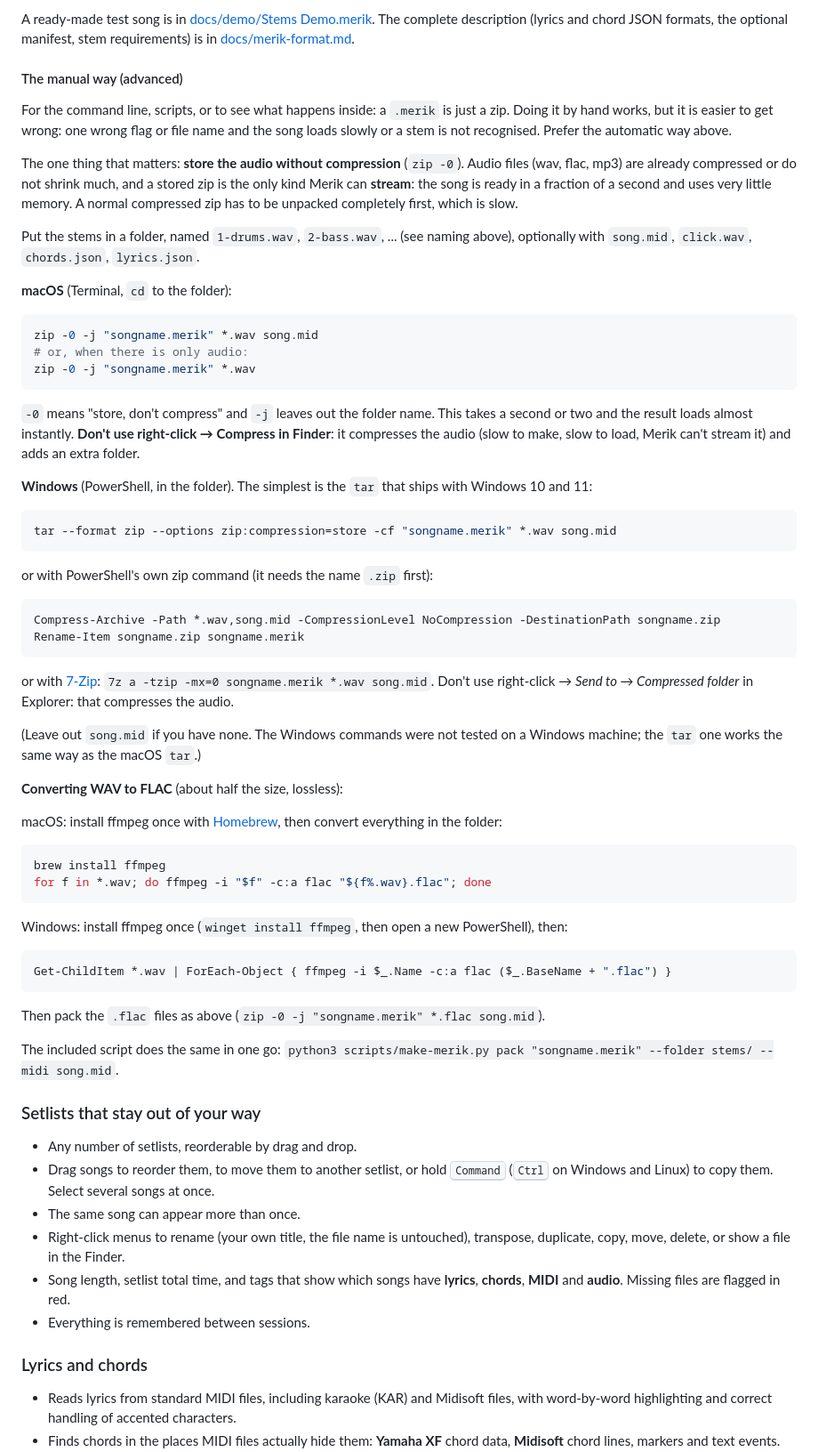
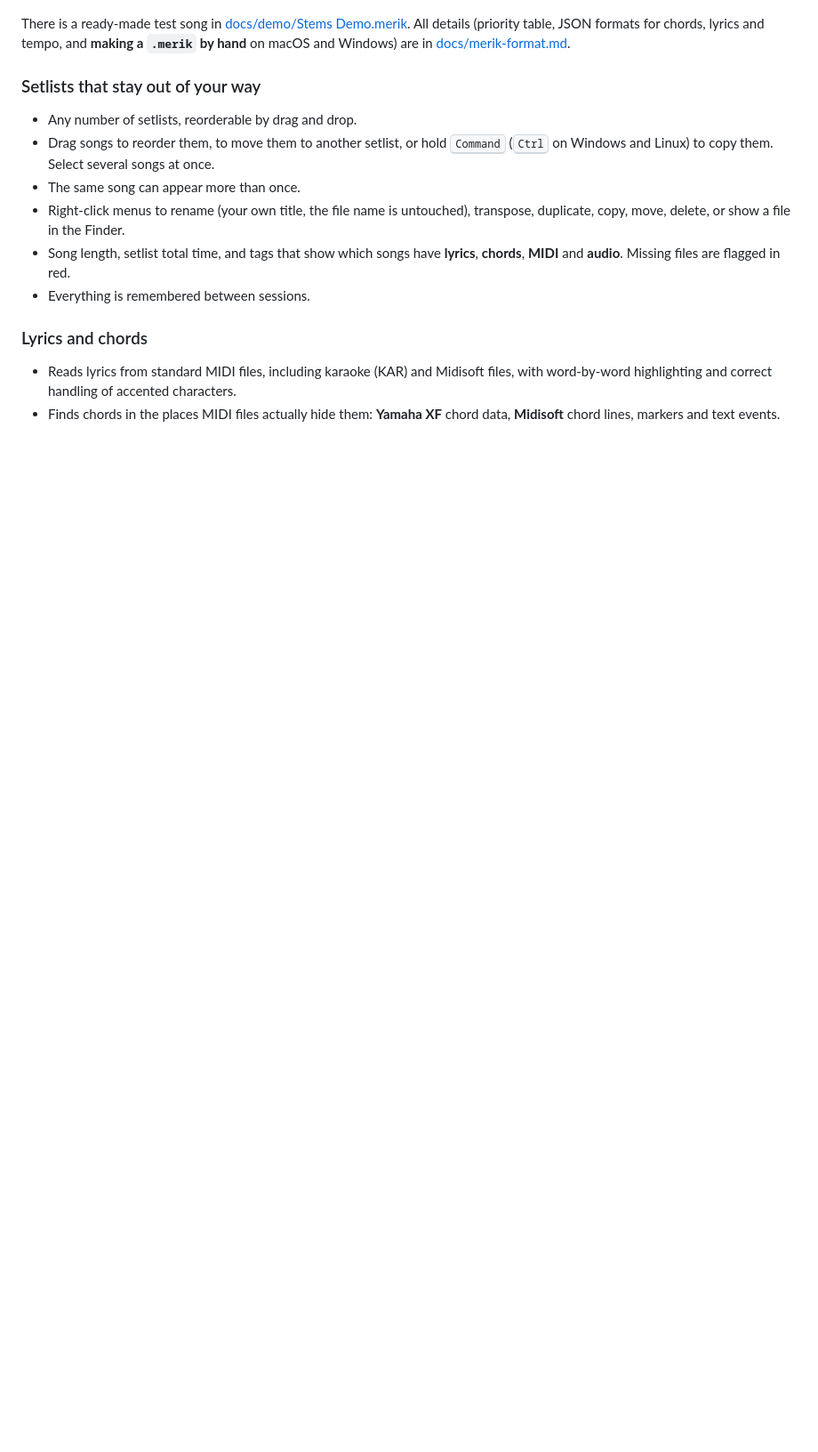
Before and after one commit to erik-nie/Merik2, a Markdown page: README.md, the part around one of its changes. Shown at 89% size. GitHub-like rendering; blank space fills up the shorter version.

````diff
--- a/README.md
+++ b/README.md
@@ -162,59 +134,4 @@ This is **the recommended way**: it is much more stable than doing it by hand, b
-A ready-made test song is in [docs/demo/Stems Demo.merik](docs/demo/Stems%20Demo.merik). The complete description (lyrics and chord JSON formats, the optional manifest, stem requirements) is in [docs/merik-format.md](docs/merik-format.md).
-
-#### The manual way (advanced)
-
-For the command line, scripts, or to see what happens inside: a `.merik` is just a zip. Doing it by hand works, but it is easier to get wrong: one wrong flag or file name and the song loads slowly or a stem is not recognised. Prefer the automatic way above.
-
-The one thing that matters: **store the audio without compression** (`zip -0`). Audio files (wav, flac, mp3) are already compressed or do not shrink much, and a stored zip is the only kind Merik can **stream**: the song is ready in a fraction of a second and uses very little memory. A normal compressed zip has to be unpacked completely first, which is slow.
-
-Put the stems in a folder, named `1-drums.wav`, `2-bass.wav`, ... (see naming above), optionally with `song.mid`, `click.wav`, `chords.json`, `lyrics.json`.
-
-**macOS** (Terminal, `cd` to the folder):
-
-```sh
-zip -0 -j "songname.merik" *.wav song.mid
-# or, when there is only audio:
-zip -0 -j "songname.merik" *.wav
-```
-
-`-0` means "store, don't compress" and `-j` leaves out the folder name. This takes a second or two and the result loads almost instantly. **Don't use right-click → Compress in Finder**: it compresses the audio (slow to make, slow to load, Merik can't stream it) and adds an extra folder.
-
-**Windows** (PowerShell, in the folder). The simplest is the `tar` that ships with Windows 10 and 11:
-
-```powershell
-tar --format zip --options zip:compression=store -cf "songname.merik" *.wav song.mid
-```
-
-or with PowerShell's own zip command (it needs the name `.zip` first):
-
-```powershell
-Compress-Archive -Path *.wav,song.mid -CompressionLevel NoCompression -DestinationPath songname.zip
-Rename-Item songname.zip songname.merik
-```
-
-or with [7-Zip](https://www.7-zip.org/): `7z a -tzip -mx=0 songname.merik *.wav song.mid`. Don't use right-click → *Send to → Compressed folder* in Explorer: that compresses the audio.
-
-(Leave out `song.mid` if you have none. The Windows commands were not tested on a Windows machine; the `tar` one works the same way as the macOS `tar`.)
-
-**Converting WAV to FLAC** (about half the size, lossless):
-
-macOS: install ffmpeg once with [Homebrew](https://brew.sh), then convert everything in the folder:
-
-```sh
-brew install ffmpeg
-for f in *.wav; do ffmpeg -i "$f" -c:a flac "${f%.wav}.flac"; done
-```
-
-Windows: install ffmpeg once (`winget install ffmpeg`, then open a new PowerShell), then:
-
-```powershell
-Get-ChildItem *.wav | ForEach-Object { ffmpeg -i $_.Name -c:a flac ($_.BaseName + ".flac") }
-```
-
-Then pack the `.flac` files as above (`zip -0 -j "songname.merik" *.flac song.mid`).
-
-The included script does the same in one go: `python3 scripts/make-merik.py pack "songname.merik" --folder stems/ --midi song.mid`.
-
+There is a ready-made test song in [docs/demo/Stems Demo.merik](docs/demo/Stems%20Demo.merik). All details (priority table, JSON formats for chords, lyrics and tempo, and **making a `.merik` by hand** on macOS and Windows) are in [docs/merik-format.md](docs/merik-format.md).
 
 ### Setlists that stay out of your way
 - Any number of setlists, reorderable by drag and drop.
````
Also changed, not shown: other parts of README.md (+13 -41 lines), docs/merik-format.md (+11 -1 lines).
